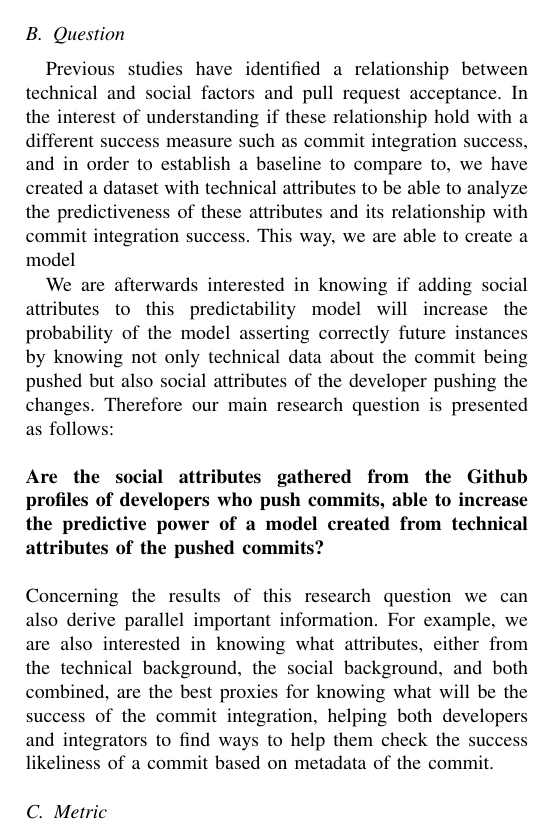
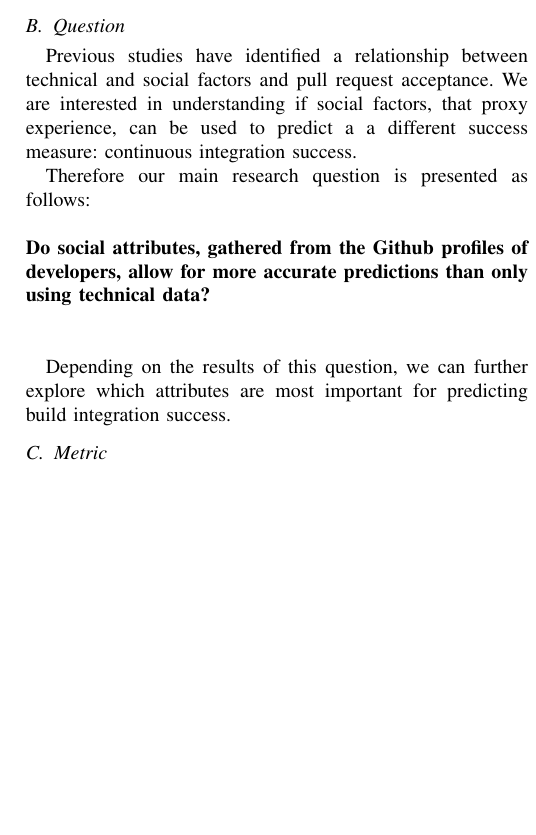
Before and after one commit to mausotog/MSRChallenge2017, a LaTeX paper (Paper/MSRChallenge2017.tex): part of one column of page 2 of 5 before the commit and part of one column of page 2 of 4 after it, cut so that both start at the same text, the shorter picture padded with empty space. Compiled offline with pdfLaTeX.

Commit message:
rewrote the question subsection

```diff
--- a/Paper/MSRChallenge2017.tex
+++ b/Paper/MSRChallenge2017.tex
@@ -73,6 +73,7 @@
 
 
 \usepackage{booktabs}
+\usepackage{verbatim}
 \newcommand{\ra}[1]{\renewcommand{\arraystretch}{#1}}
 
 \usepackage[usenames,dvipsnames]{color}
@@ -537,22 +538,28 @@ integration as passing the continuous integration build tests in the project.
 \subsection{Question}
 
 Previous studies have identified a relationship between technical and social
-factors and pull request acceptance. In the interest of understanding if these
-relationship hold with a different success measure such as commit
-integration success, and in order to establish a baseline to compare to, we have created a dataset with technical attributes to be able to analyze the predictiveness of these attributes and its relationship with commit integration success. This way, we are able to create a model
+factors and pull request acceptance. We are interested in understanding if
+social factors, that proxy experience, can be used to predict a
+a different success measure: continuous integration success.
 
+Therefore our main research question is presented as follows:
+\newline \newline
+\textbf{Do social attributes, gathered
+from the Github profiles of developers,
+allow for more accurate predictions than only using technical data?}
+\newline \newline
+
+Depending on the results of this question, we can further explore which
+attributes are most important for predicting build integration success.
+
+\begin{comment}
+we have created a dataset with technical attributes to be able to analyze the predictiveness of these attributes and its relationship with commit integration success. This way, we are able to create a model
 We are afterwards interested in knowing if adding social attributes to this
 predictability model will increase the probability of the model asserting
 correctly future instances by knowing not only technical data about the commit
-being pushed but also social attributes of the developer pushing the changes. Therefore our main research question is presented as follows:
-\newline \newline
-\textbf{Are the social attributes gathered
-from the Github profiles of developers who push commits, able to
-increase the predictive power of a model created from technical attributes of the pushed commits?}
-\newline \newline
-Concerning the results of this research question we can also derive parallel important information. For example, we are also interested in knowing what attributes, either from the technical
-background, the social background, and both combined, are the best proxies for
-knowing what will be the success of the commit integration, helping both developers and integrators to find ways to help them check the success likeliness of a commit based on metadata of the commit.
+being pushed but also social attributes of the developer pushing the changes.
+\end{comment}
+
 
 \subsection{Metric}
 We created a linear regression model based on two different sets of data. Merely
```
